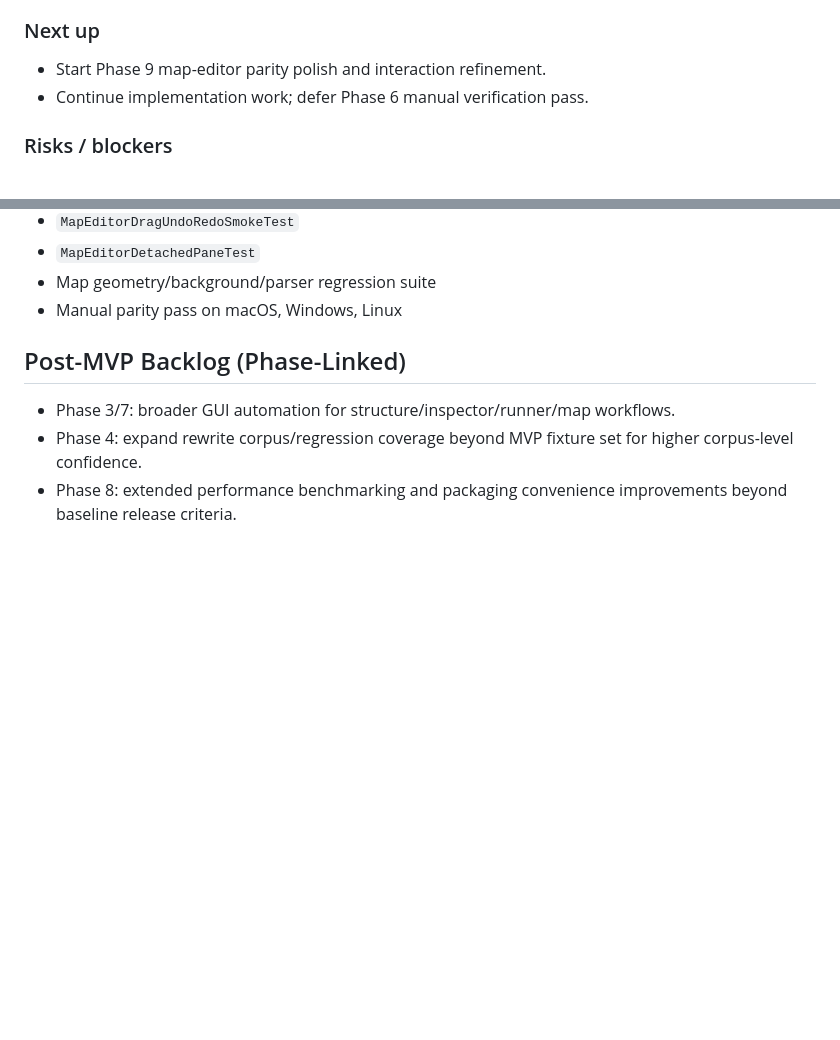
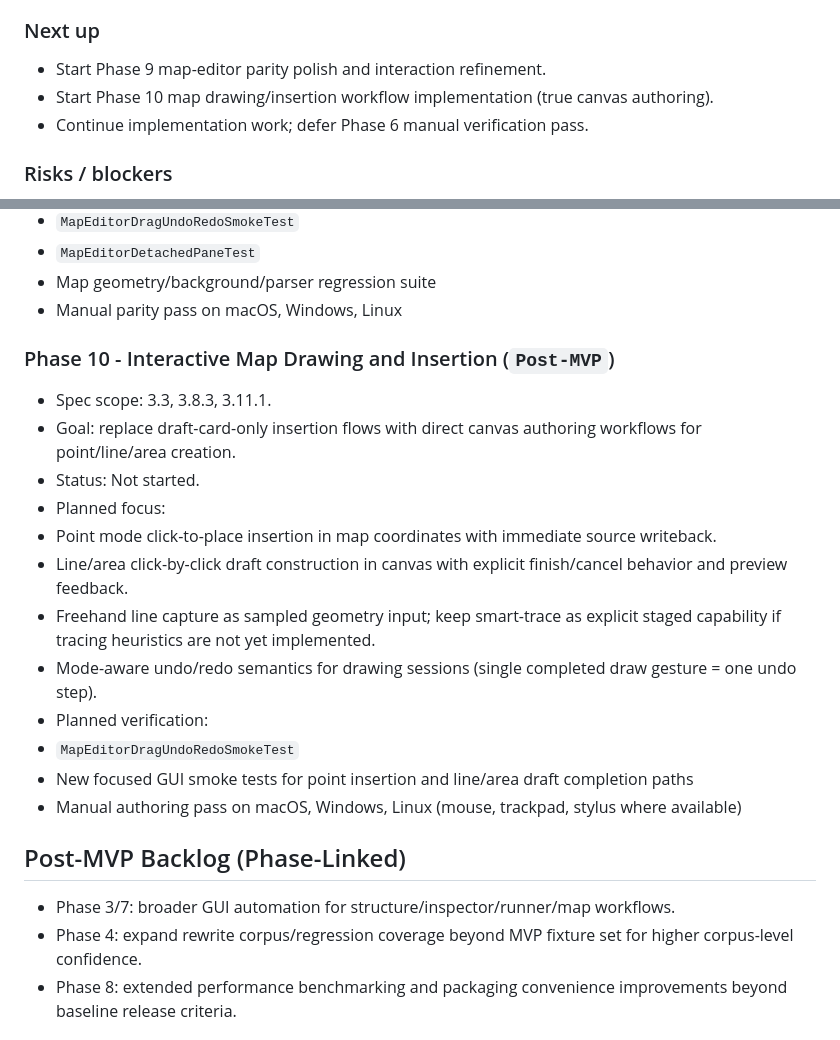
Before and after one commit to apgeo/therion-studio, a Markdown page: WORKLOG.md, 2 parts joined by grey strips. Rendered like a GitHub page; blank space fills up the shorter version.

Commit message:
Add Phase 10 for interactive map drawing and insertion workflow implementation

```diff
--- a/WORKLOG.md
+++ b/WORKLOG.md
@@ -13,6 +13,7 @@ Detailed chronological history has been preserved in `WORKLOG_ARCHIVE_2026-05-13
 ### Next up
 
 - Start Phase 9 map-editor parity polish and interaction refinement.
+- Start Phase 10 map drawing/insertion workflow implementation (true canvas authoring).
 - Continue implementation work; defer Phase 6 manual verification pass.
 
 ### Risks / blockers
@@ -169,6 +170,21 @@ Legend:
 - `MapEditorDetachedPaneTest`
 - Map geometry/background/parser regression suite
 - Manual parity pass on macOS, Windows, Linux
+
+### Phase 10 - Interactive Map Drawing and Insertion (`Post-MVP`)
+
+- Spec scope: 3.3, 3.8.3, 3.11.1.
+- Goal: replace draft-card-only insertion flows with direct canvas authoring workflows for point/line/area creation.
+- Status: Not started.
+- Planned focus:
+- Point mode click-to-place insertion in map coordinates with immediate source writeback.
+- Line/area click-by-click draft construction in canvas with explicit finish/cancel behavior and preview feedback.
+- Freehand line capture as sampled geometry input; keep smart-trace as explicit staged capability if tracing heuristics are not yet implemented.
+- Mode-aware undo/redo semantics for drawing sessions (single completed draw gesture = one undo step).
+- Planned verification:
+- `MapEditorDragUndoRedoSmokeTest`
+- New focused GUI smoke tests for point insertion and line/area draft completion paths
+- Manual authoring pass on macOS, Windows, Linux (mouse, trackpad, stylus where available)
 
 ## Post-MVP Backlog (Phase-Linked)
 
```
